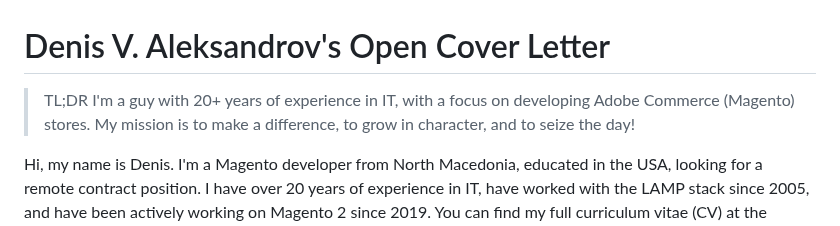
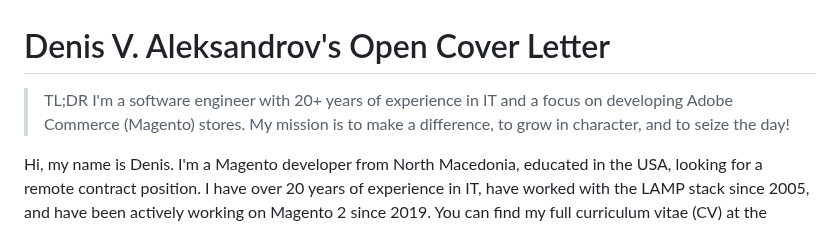
Before and after one commit to denal05/denal05.github.io, a Markdown page: README.md, the part around the change. Rendered like a GitHub page.

Commit message:
Replaced 'a guy' with the phrase 'a software engineer'.

```diff
--- a/README.md
+++ b/README.md
@@ -1,7 +1,7 @@
 # Denis V. Aleksandrov's Open Cover Letter
 
 > TL;DR
-> I'm a guy with 20+ years of experience in IT, with a focus on developing Adobe Commerce (Magento) stores. My mission is to make a difference, to grow in character, and to seize the day!
+> I'm a software engineer with 20+ years of experience in IT and a focus on developing Adobe Commerce (Magento) stores. My mission is to make a difference, to grow in character, and to seize the day!
 
 Hi, my name is Denis. I'm a Magento developer from North Macedonia, educated in the USA, looking for a remote contract position. I have over 20 years of experience in IT, have worked with the LAMP stack since 2005, and have been actively working on Magento 2 since 2019. You can find my full curriculum vitae (CV) at the following link: [_CV-Europass-20230727-D.Aleksandrov-EN-Magento-Skills-5p.pdf](https://github.com/denal05/denal05.github.io/blob/main/_CV-Europass-20230727-D.Aleksandrov-EN-Magento-Skills-5p.pdf)
 
```
